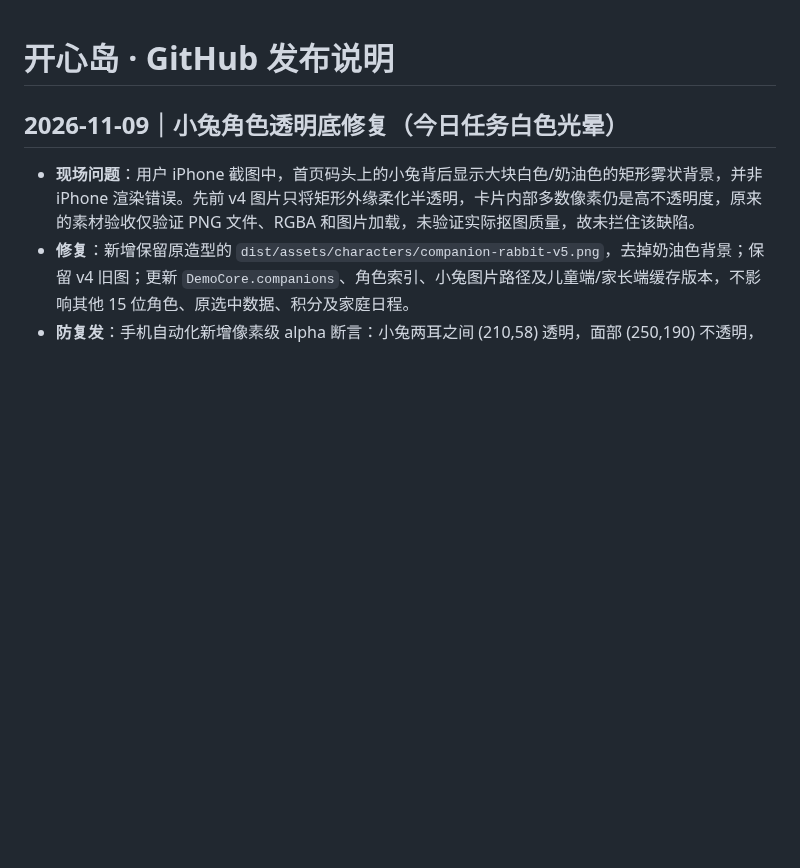
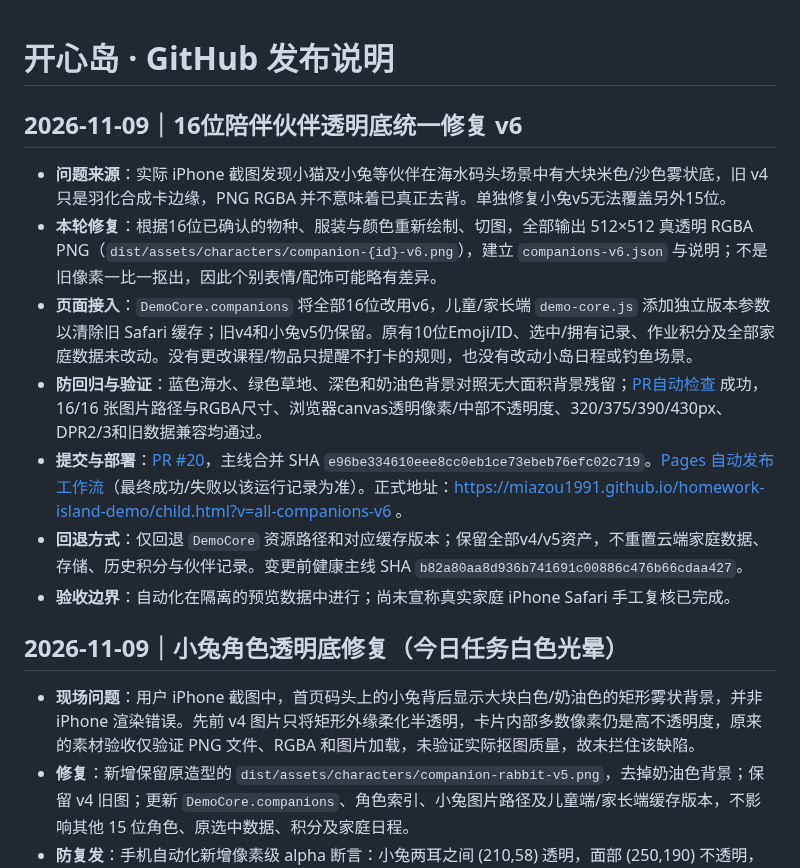
Before and after one commit to MiaZou1991/homework-island-demo, a Markdown page: RELEASE_NOTES.md, the part around the change. Drawn GitHub-style; blank space fills up the shorter version.

Commit message:
docs(release): record 16 companion transparent v6 fix and validation

```diff
--- a/RELEASE_NOTES.md
+++ b/RELEASE_NOTES.md
@@ -1,4 +1,14 @@
 # 开心岛 · GitHub 发布说明
+
+## 2026-11-09｜16位陪伴伙伴透明底统一修复 v6
+
+- **问题来源**：实际 iPhone 截图发现小猫及小兔等伙伴在海水码头场景中有大块米色/沙色雾状底，旧 v4 只是羽化合成卡边缘，PNG RGBA 并不意味着已真正去背。单独修复小兔v5无法覆盖另外15位。
+- **本轮修复**：根据16位已确认的物种、服装与颜色重新绘制、切图，全部输出 512×512 真透明 RGBA PNG（`dist/assets/characters/companion-{id}-v6.png`），建立 `companions-v6.json` 与说明；不是旧像素一比一抠出，因此个别表情/配饰可能略有差异。
+- **页面接入**：`DemoCore.companions` 将全部16位改用v6，儿童/家长端 `demo-core.js` 添加独立版本参数以清除旧 Safari 缓存；旧v4和小兔v5仍保留。原有10位Emoji/ID、选中/拥有记录、作业积分及全部家庭数据未改动。没有更改课程/物品只提醒不打卡的规则，也没有改动小岛日程或钓鱼场景。
+- **防回归与验证**：蓝色海水、绿色草地、深色和奶油色背景对照无大面积背景残留；[PR自动检查](https://github.com/MiaZou1991/homework-island-demo/actions/runs/42641572310) 成功，16/16 张图片路径与RGBA尺寸、浏览器canvas透明像素/中部不透明度、320/375/390/430px、DPR2/3和旧数据兼容均通过。
+- **提交与部署**：[PR #20](https://github.com/MiaZou1991/homework-island-demo/pull/20)，主线合并 SHA `e96be334610eee8cc0eb1ce73ebeb76efc02c719`。[Pages 自动发布工作流](https://github.com/MiaZou1991/homework-island-demo/actions/runs/42641951765)（最终成功/失败以该运行记录为准）。正式地址：https://miazou1991.github.io/homework-island-demo/child.html?v=all-companions-v6 。
+- **回退方式**：仅回退 `DemoCore` 资源路径和对应缓存版本；保留全部v4/v5资产，不重置云端家庭数据、存储、历史积分与伙伴记录。变更前健康主线 SHA `b82a80aa8d936b741691c00886c476b66cdaa427`。
+- **验收边界**：自动化在隔离的预览数据中进行；尚未宣称真实家庭 iPhone Safari 手工复核已完成。
 
 ## 2026-11-09｜小兔角色透明底修复（今日任务白色光晕）
 
```
